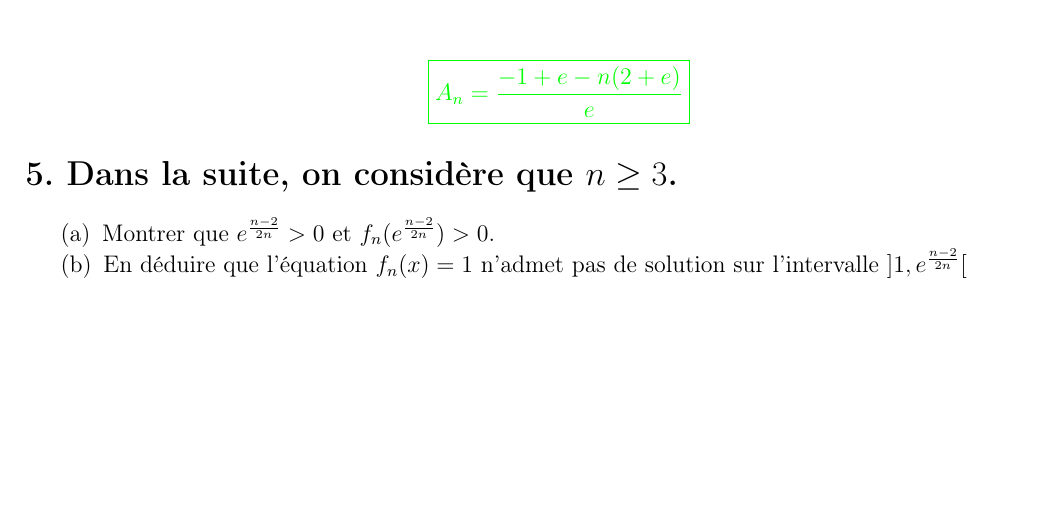
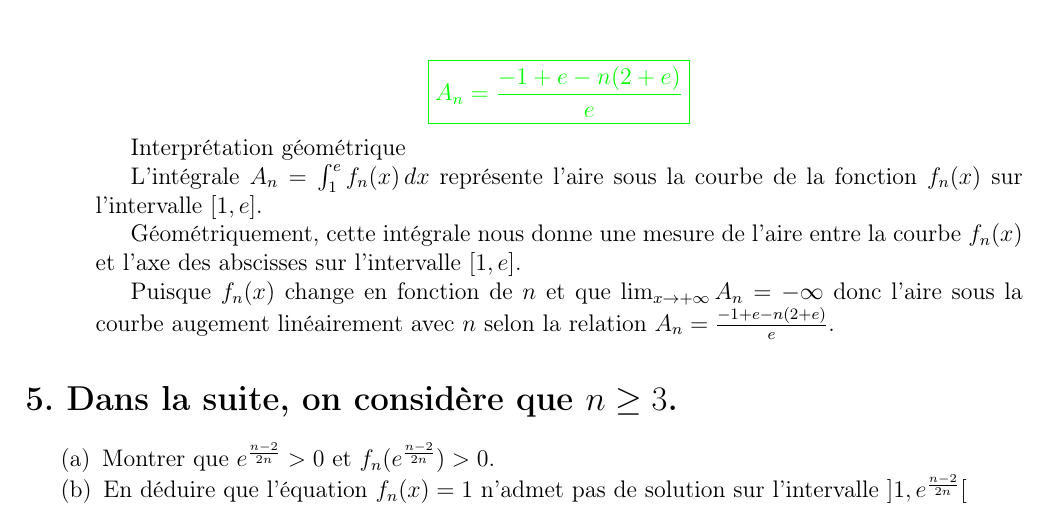
Before and after one commit to patheGobel/heple, a LaTeX document (isma.tex): part of page 5 of 6, cut so that both start at the same text, the shorter picture padded with empty space. Compiled offline with pdfLaTeX.

Commit message:
Interpretation de l'intergrale

```diff
--- a/isma.tex
+++ b/isma.tex
@@ -227,6 +227,14 @@ A_n &=  -\frac{1 + n \ln x}{x}+\int_{1}^{e}\frac{n}{x^{2}}\\
 \[\textcolor{green}{\boxed{A_n=\frac{-1+e-n(2+e)}{e}}}\]
 
 
+Interprétation géométrique
+
+L'intégrale \( A_n = \int_{1}^{e} f_n(x) \, dx \) représente l'aire sous la courbe de la fonction \( f_n(x) \) sur l'intervalle \([1, e]\).
+
+Géométriquement, cette intégrale nous donne une mesure de l'aire entre la courbe \( f_n(x) \) et l'axe des abscisses sur l'intervalle \([1, e]\).
+
+Puisque \( f_n(x) \) change en fonction de \( n \) et que \(\lim_{x \to +\infty}A_n=-\infty\) donc l'aire sous la courbe augement linéairement avec \( n \) selon la relation \( A_n = \frac{-1+e-n(2+e)}{e} \).
+
 
 \end{itemize}
 \section*{5. Dans la suite, on considère que $n\geq 3$.}
```
